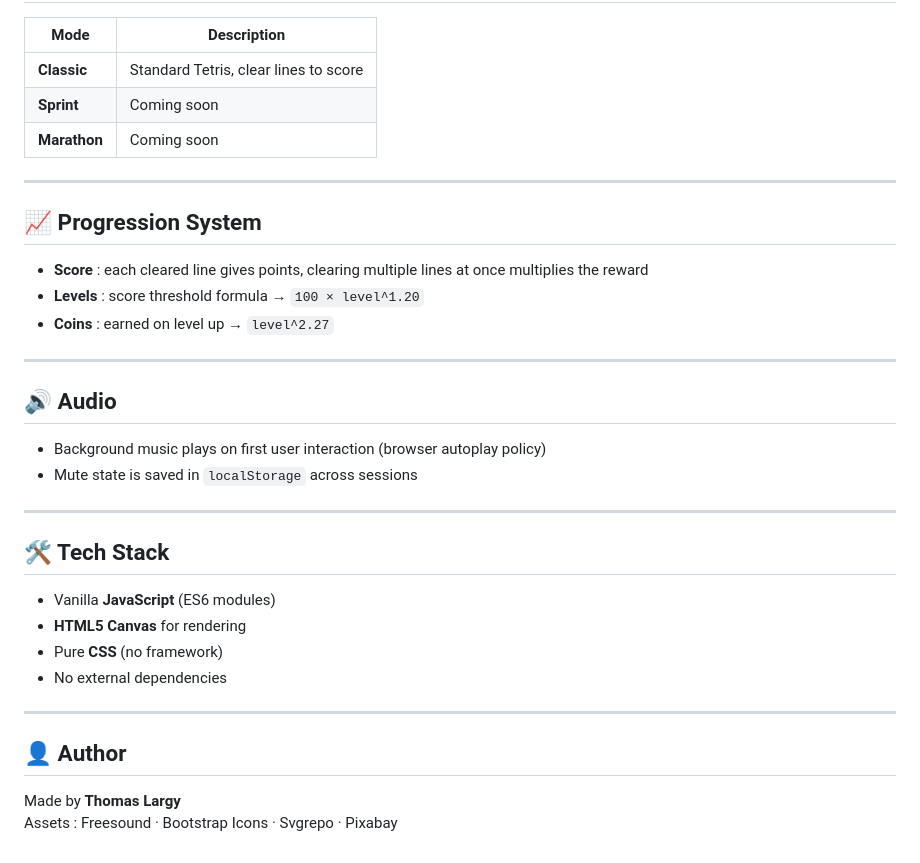
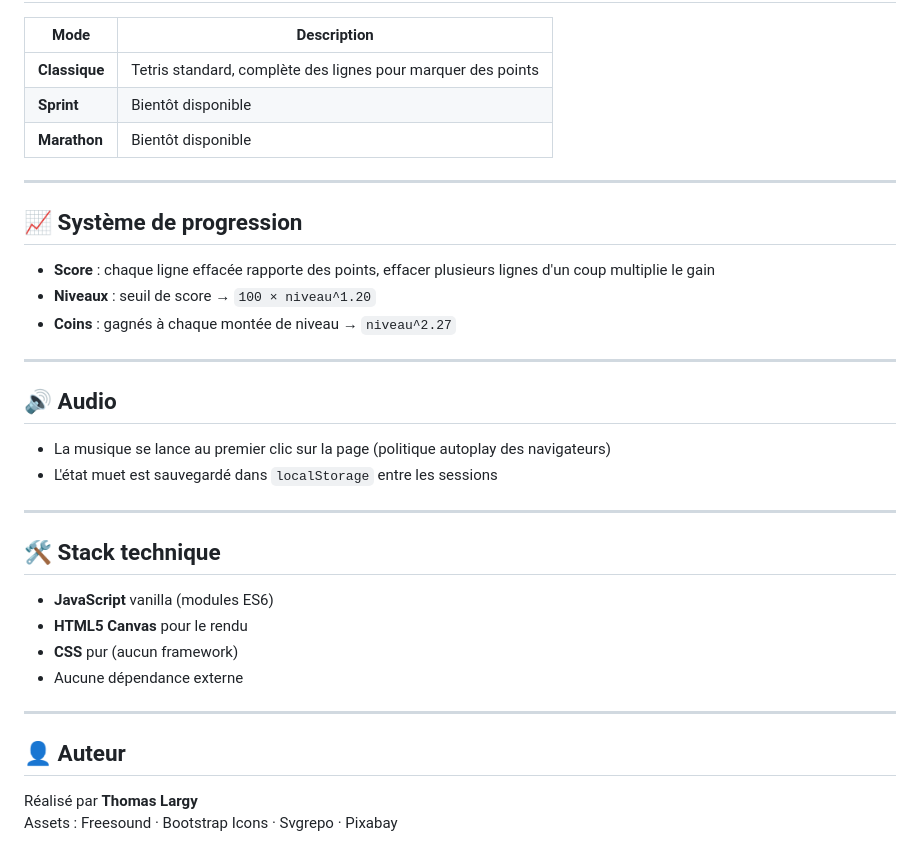
Before and after one commit to LargyThomas/Qwasar-Tetris, a Markdown page: README.md, the part around one of its changes. Drawn GitHub-style.

```diff
--- a/README.md
+++ b/README.md
@@ -86,37 +86,37 @@ Then open `http://localhost:5500` (or the port shown in your terminal).
 
 | Mode | Description |
 |---|---|
-| **Classic** | Standard Tetris, clear lines to score |
-| **Sprint** | Coming soon |
-| **Marathon** | Coming soon |
+| **Classique** | Tetris standard, complète des lignes pour marquer des points |
+| **Sprint** | Bientôt disponible |
+| **Marathon** | Bientôt disponible |
 
 ---
 
-## 📈 Progression System
+## 📈 Système de progression
 
-- **Score** : each cleared line gives points, clearing multiple lines at once multiplies the reward
-- **Levels** : score threshold formula → `100 × level^1.20`
-- **Coins** : earned on level up → `level^2.27`
+- **Score** : chaque ligne effacée rapporte des points, effacer plusieurs lignes d'un coup multiplie le gain
+- **Niveaux** : seuil de score → `100 × niveau^1.20`
+- **Coins** : gagnés à chaque montée de niveau → `niveau^2.27`
 
 ---
 
 ## 🔊 Audio
 
-- Background music plays on first user interaction (browser autoplay policy)
-- Mute state is saved in `localStorage` across sessions
+- La musique se lance au premier clic sur la page (politique autoplay des navigateurs)
+- L'état muet est sauvegardé dans `localStorage` entre les sessions
 
 ---
 
-## 🛠️ Tech Stack
+## 🛠️ Stack technique
 
-- Vanilla **JavaScript** (ES6 modules)
-- **HTML5 Canvas** for rendering
-- Pure **CSS** (no framework)
-- No external dependencies
+- **JavaScript** vanilla (modules ES6)
+- **HTML5 Canvas** pour le rendu
+- **CSS** pur (aucun framework)
+- Aucune dépendance externe
 
 ---
 
-## 👤 Author
+## 👤 Auteur
 
-Made by **Thomas Largy**
+Réalisé par **Thomas Largy**
 Assets : Freesound · Bootstrap Icons · Svgrepo · Pixabay
```
Also changed, not shown: other parts of README.md (+46 -46 lines).
